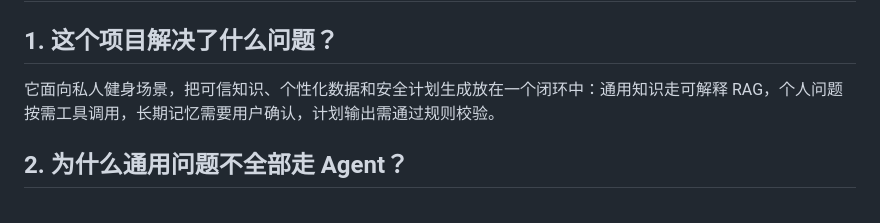
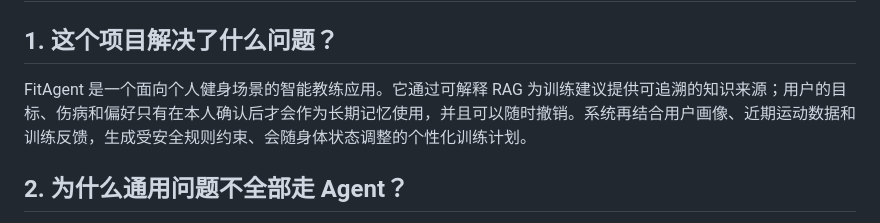
Before and after one commit to Leewx-char/FitAgent, a Markdown page: docs/interview/常见面试题.md, the part around the change. Rendered like a GitHub page.

Commit message:
docs: refine interview overview

```diff
--- a/docs/interview/常见面试题.md
+++ b/docs/interview/常见面试题.md
@@ -2,7 +2,7 @@
 
 ## 1. 这个项目解决了什么问题？
 
-它面向私人健身场景，把可信知识、个性化数据和安全计划生成放在一个闭环中：通用知识走可解释 RAG，个人问题按需工具调用，长期记忆需要用户确认，计划输出需通过规则校验。
+FitAgent 是一个面向个人健身场景的智能教练应用。它通过可解释 RAG 为训练建议提供可追溯的知识来源；用户的目标、伤病和偏好只有在本人确认后才会作为长期记忆使用，并且可以随时撤销。系统再结合用户画像、近期运动数据和训练反馈，生成受安全规则约束、会随身体状态调整的个性化训练计划。
 
 ## 2. 为什么通用问题不全部走 Agent？
 
```
